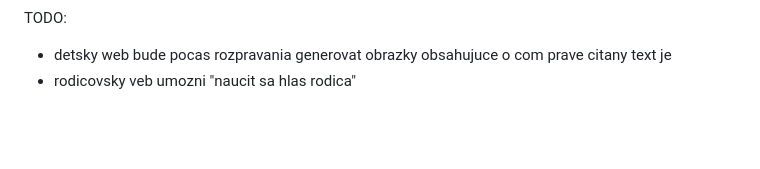
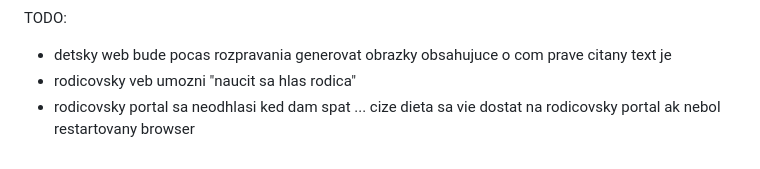
Before and after one commit to jasvarc/rozpravka, a Markdown page: README.md, the part around the change. GitHub-like rendering; blank space fills up the shorter version.

Commit message:
bug - logout parent portal

```diff
--- a/README.md
+++ b/README.md
@@ -16,3 +16,4 @@ DONE:
 TODO:
 - detsky web bude pocas rozpravania generovat obrazky obsahujuce o com prave citany text je
 - rodicovsky veb umozni "naucit sa hlas rodica"
+- rodicovsky portal sa neodhlasi ked dam spat ... cize dieta sa vie dostat na rodicovsky portal ak nebol restartovany browser
```
